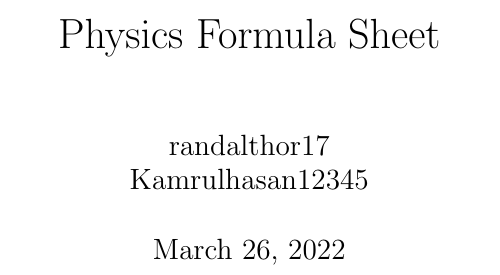
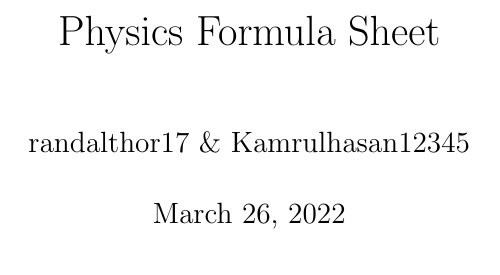
Before and after one commit to randalthor17/Physics-Notes, a LaTeX thesis (main.tex): part of page 1 of 25, cut so that both start at the same text. Compiled offline with pdfLaTeX.

Commit message:
Fix ampersand sign in author list

```diff
--- a/main.tex
+++ b/main.tex
@@ -4,7 +4,7 @@
 \usepackage{gensymb}
 \usepackage{amsmath}
 \title{Physics Formula Sheet}
-\author{randalthor17 & Kamrulhasan12345}
+\author{randalthor17 \& Kamrulhasan12345}
 
 \begin{document}
 
```
